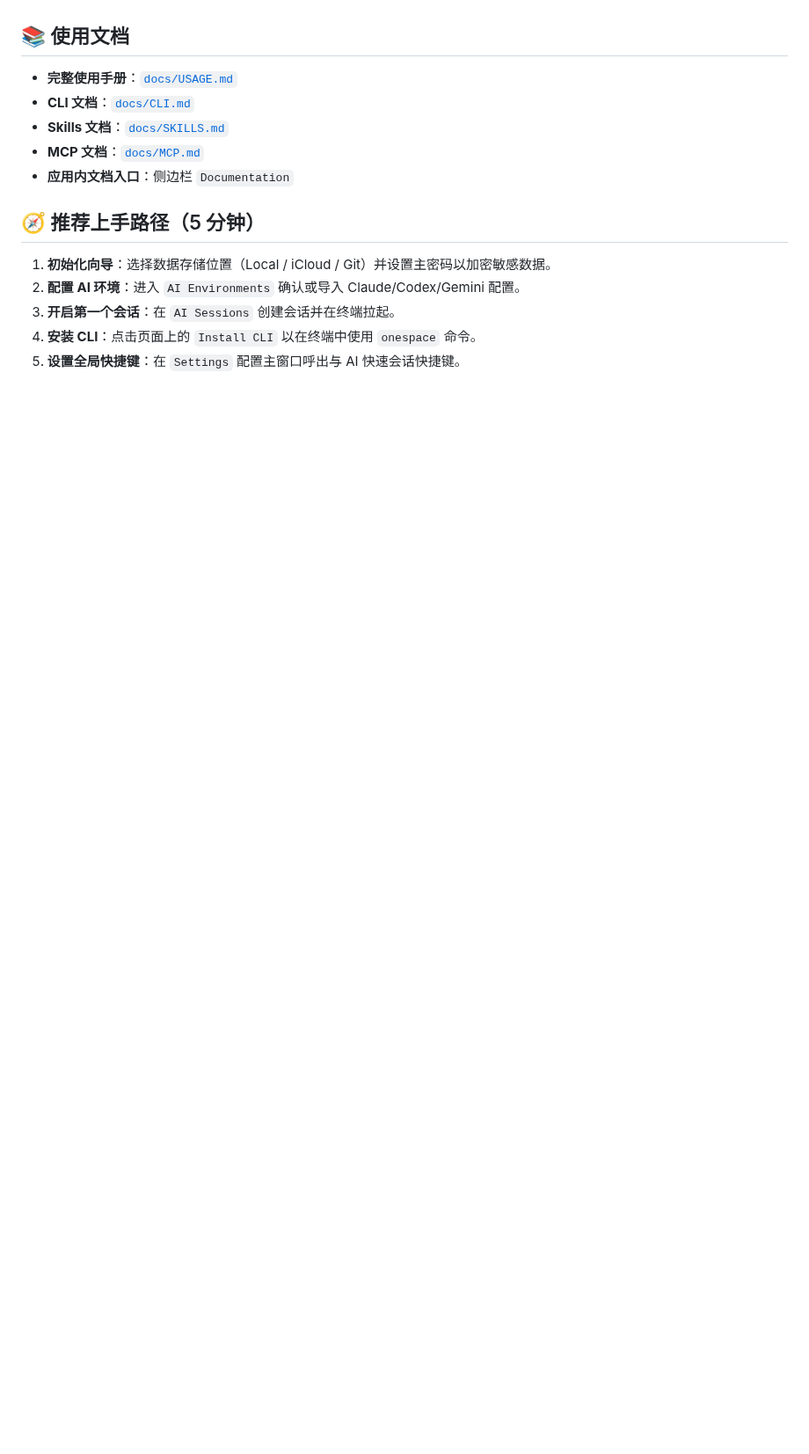
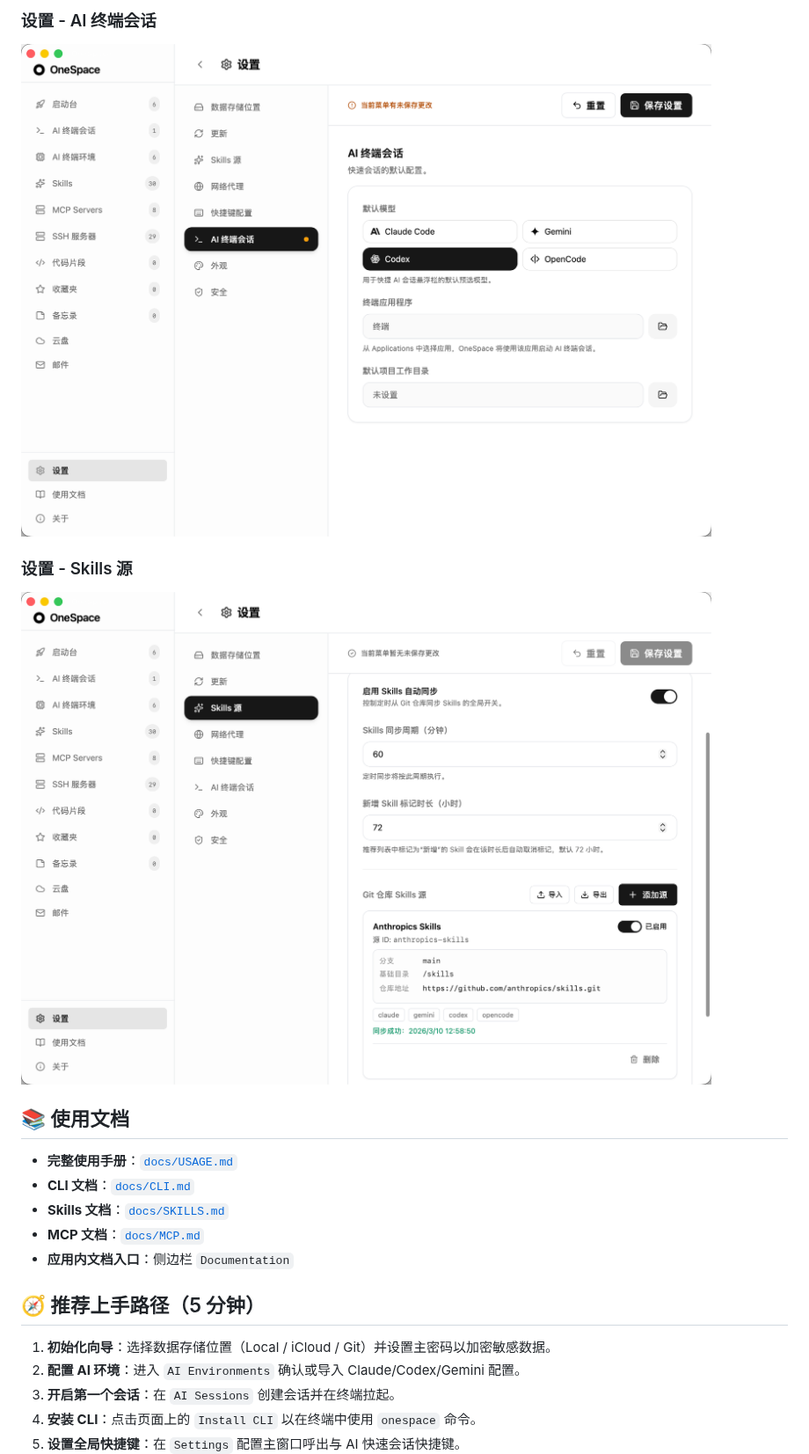
Before and after one commit to minbox-projects/one-space, a Markdown page: README.md, the part around one of its changes. Shown at 88% size. GitHub-like rendering; pictures changed too: screenshot/settings-ai-sessions.png (added), screenshot/settings-skills-sources.png (added); blank space fills up the shorter version.

Commit message:
:memo: 更新 README 并补充软件截图
新增软件截图章节，展示 AI 环境、会话、Skills、启动台与设置页面。\n将下载目录中的 6 张截图统一纳入仓库 screenshot 目录，便于文档引用与版本管理。

```diff
--- a/README.md
+++ b/README.md
@@ -38,3 +53,8 @@ OneSpace 是一个为开发者打造的全能工作台，旨在通过集成 AI
+### 设置 - AI 终端会话
+![设置 - AI 终端会话](./screenshot/settings-ai-sessions.png)
+
+### 设置 - Skills 源
+![设置 - Skills 源](./screenshot/settings-skills-sources.png)
 
 ## 📚 使用文档
 
```
Also changed, not shown: other parts of README.md (+15 -0 lines), screenshot/ai-environments.png (added), screenshot/ai-sessions.png (added), screenshot/launcher.png (added), screenshot/skills.png (added).
